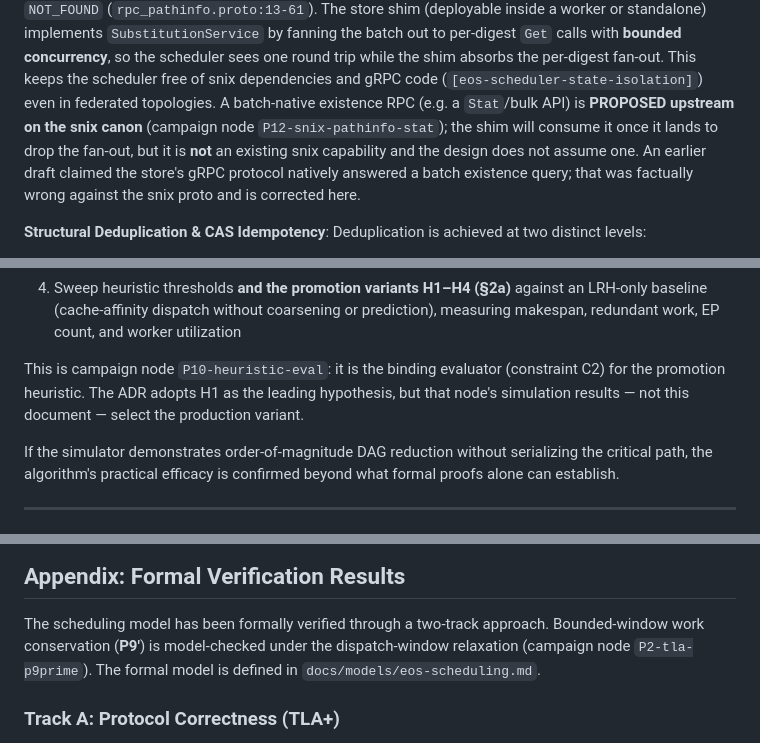
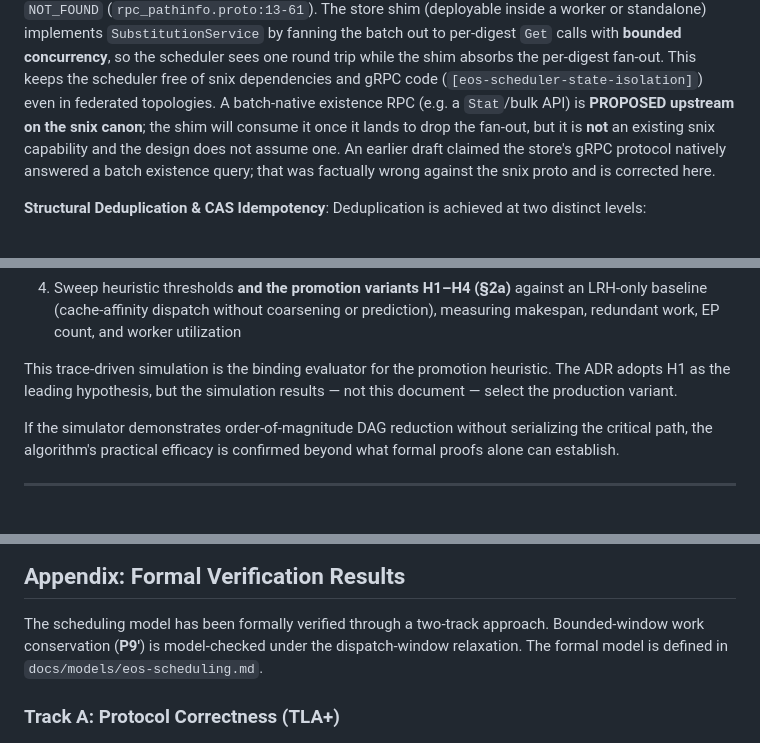
Before and after one commit to axiosoph/axios, a Markdown page: docs/adr/0004-learning-augmented-scheduling.md, 3 parts joined by grey strips. Drawn GitHub-style.

Commit message:
docs(eos): record atom-seeded coarsening hypothesis; make ADR self-contained
§2a: record the atom-seeded coarsening hypothesis — seed initial entry
points from atom boundaries as a SOFT prior (derivation substrate retained,
EP costs stay exact via visible member plans), motivated by alignment with
the predictability frontier (the atom-id is the profile key, so atom
boundaries are where predictions and confidence-gating are most reliable).
Framed as an orthogonal seeding axis settled empirically by the trace-driven
simulation, not asserted; since nixpkgs has no atoms, top-level pkgs-set
attributes are demarked as synthetic atoms for the comparison.

Self-containment fix: remove references to ephemeral campaign prompt nodes
(the campaign lives in gitignored scratch, so the cross-references dangled
and confused readers of the committed repo). Campaign-node slugs and
constraint ids are replaced with descriptions of the activity itself
(trace-driven simulation, TLC model-check, upstream snix proposal) — §2a,
the §Guarantees P9' note, the snix Stat-RPC note, the simulation-gap
section, and the verification appendix.

```diff
--- a/docs/adr/0004-learning-augmented-scheduling.md
+++ b/docs/adr/0004-learning-augmented-scheduling.md
@@ -425,8 +427,7 @@ one round trip while the shim absorbs the per-digest fan-out.
 This keeps the scheduler free of snix dependencies and gRPC code
 (`[eos-scheduler-state-isolation]`) even in federated
 topologies. A batch-native existence RPC (e.g. a `Stat`/bulk
-API) is **PROPOSED upstream on the snix canon** (campaign node
-`P12-snix-pathinfo-stat`); the shim will consume it once it lands to drop the
+API) is **PROPOSED upstream on the snix canon**; the shim will consume it once it lands to drop the
 fan-out, but it is **not** an existing snix capability and the
 design does not assume one. An earlier draft claimed the store's
 gRPC protocol natively answered a batch existence query; that
@@ -1212,10 +1213,9 @@ Bridging this gap requires trace-driven simulation:
    dispatch without coarsening or prediction), measuring
    makespan, redundant work, EP count, and worker utilization
 
-This is campaign node `P10-heuristic-eval`: it is the binding evaluator
-(constraint C2) for the promotion heuristic. The ADR adopts H1
-as the leading hypothesis, but that node's simulation
-results — not this document — select the production variant.
+This trace-driven simulation is the binding evaluator for the promotion
+heuristic. The ADR adopts H1 as the leading hypothesis, but the
+simulation results — not this document — select the production variant.
 
 If the simulator demonstrates order-of-magnitude DAG
 reduction without serializing the critical path, the
@@ -1892,9 +1892,8 @@ point selection is a potential novel contribution.
 
 The scheduling model has been formally verified through a
 two-track approach. Bounded-window work conservation (**P9'**)
-is model-checked under the dispatch-window relaxation
-(campaign node `P2-tla-p9prime`). The formal model is defined in
-`docs/models/eos-scheduling.md`.
+is model-checked under the dispatch-window relaxation. The formal model
+is defined in `docs/models/eos-scheduling.md`.
 
 ### Track A: Protocol Correctness (TLA+)
 
```
Also changed, not shown: other parts of docs/adr/0004-learning-augmented-scheduling.md (+5 -3 lines).
